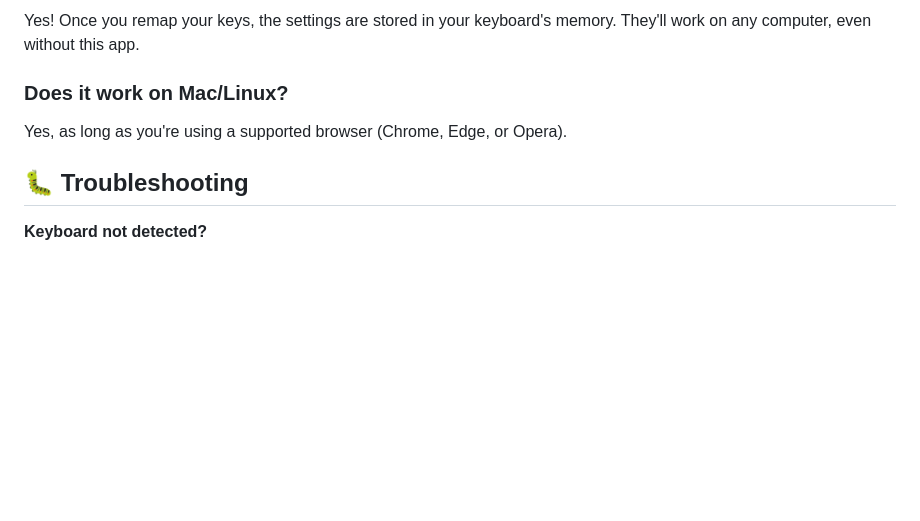
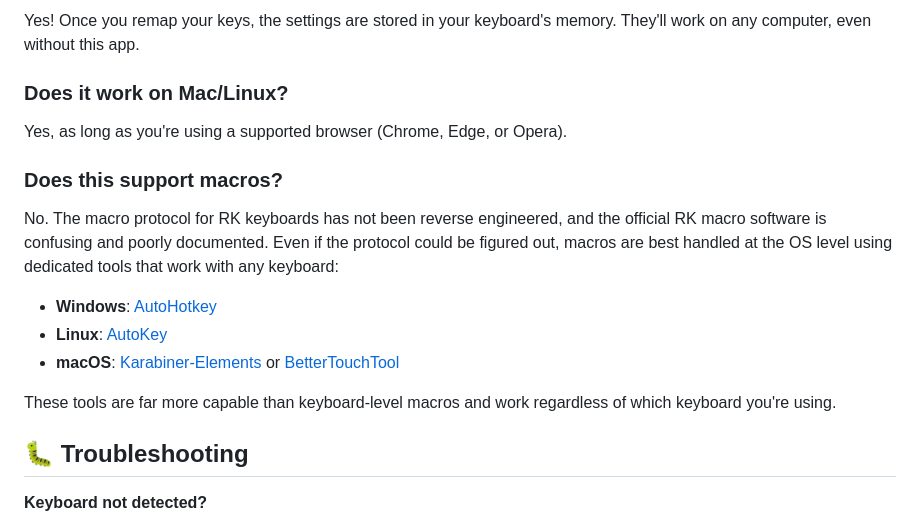
Before and after one commit to vinc3m1/kludgeknight, a Markdown page: README.md, the part around the change. GitHub-like rendering; blank space fills up the shorter version.

Commit message:
Add macro FAQ explaining why macros are not supported
Clarifies that the RK macro protocol has not been reverse engineered and recommends OS-level macro tools as better alternatives.

🤖 Generated with [Claude Code](https://claude.com/claude-code)

Co-Authored-By: Claude <noreply@anthropic.com>

```diff
--- a/README.md
+++ b/README.md
@@ -280,6 +280,15 @@ Yes! Once you remap your keys, the settings are stored in your keyboard's memory
 
 Yes, as long as you're using a supported browser (Chrome, Edge, or Opera).
 
+### Does this support macros?
+
+No. The macro protocol for RK keyboards has not been reverse engineered, and the official RK macro software is confusing and poorly documented. Even if the protocol could be figured out, macros are best handled at the OS level using dedicated tools that work with any keyboard:
+- **Windows**: [AutoHotkey](https://www.autohotkey.com/)
+- **Linux**: [AutoKey](https://github.com/autokey/autokey)
+- **macOS**: [Karabiner-Elements](https://karabiner-elements.pqrs.org/) or [BetterTouchTool](https://folivora.ai/)
+
+These tools are far more capable than keyboard-level macros and work regardless of which keyboard you're using.
+
 ## 🐛 Troubleshooting
 
 **Keyboard not detected?**
```
